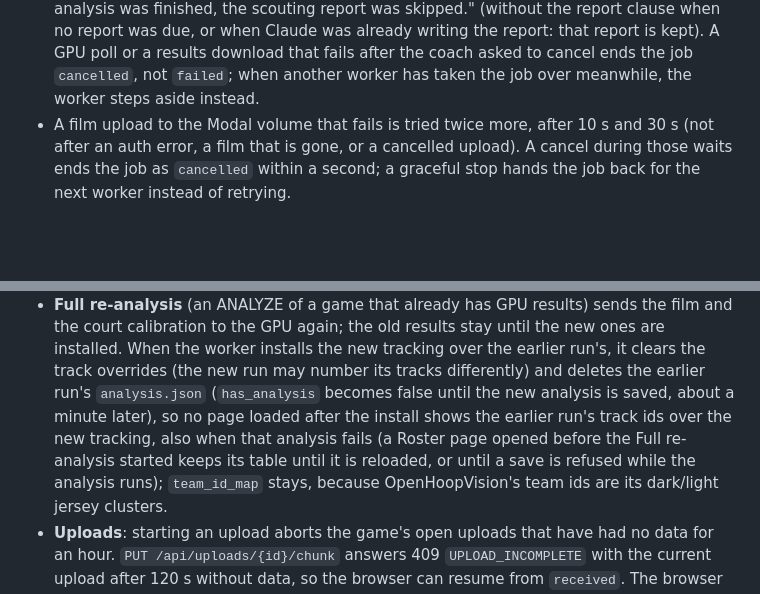
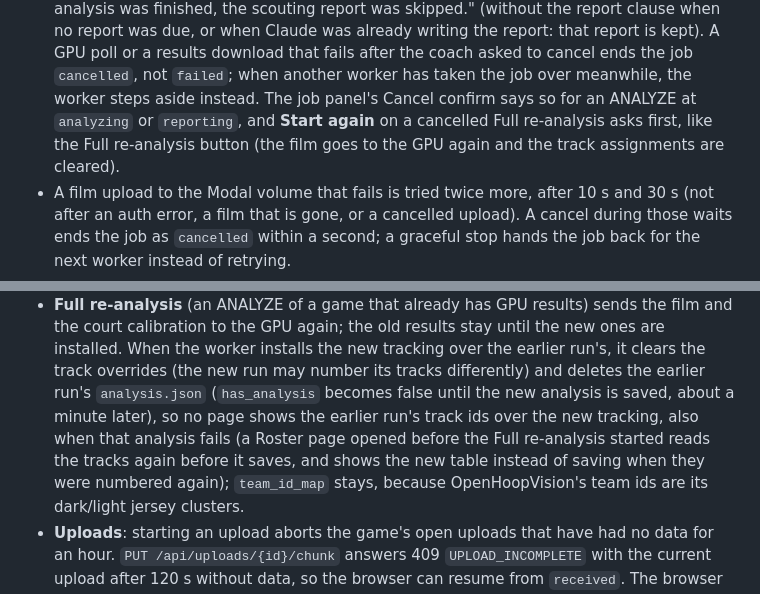
Before and after one commit to Marquette-Catholic-High-School/basketball-scout, a Markdown page: docs/ARCHITECTURE.md, 2 parts joined by grey strips. Rendered like a GitHub page; blank space fills up the shorter version.

```diff
--- a/docs/ARCHITECTURE.md
+++ b/docs/ARCHITECTURE.md
@@ -185,6 +185,10 @@ downloading_results → analyzing → reporting → done`. `progress` is 0–100
   already writing the report: that report is kept). A GPU poll or a results download
   that fails after the coach asked to cancel ends the job `cancelled`, not `failed`;
   when another worker has taken the job over meanwhile, the worker steps aside instead.
+  The job panel's Cancel confirm says so for an ANALYZE at `analyzing` or `reporting`,
+  and **Start again** on a cancelled Full re-analysis asks first, like the Full
+  re-analysis button (the film goes to the GPU again and the track assignments are
+  cleared).
 * A film upload to the Modal volume that fails is tried twice more, after 10 s and
   30 s (not after an auth error, a film that is gone, or a cancelled upload). A cancel
   during those waits ends the job as `cancelled` within a second; a graceful stop hands
@@ -292,10 +296,10 @@ Extra rules beyond the table:
   ones are installed. When the worker installs the new tracking over the earlier
   run's, it clears the track overrides (the new run may number its tracks
   differently) and deletes the earlier run's `analysis.json` (`has_analysis` becomes
-  false until the new analysis is saved, about a minute later), so no page loaded after
-  the install shows the earlier run's track ids over the new tracking, also when that
-  analysis fails (a Roster page opened before the Full re-analysis started keeps its
-  table until it is reloaded, or until a save is refused while the analysis runs);
+  false until the new analysis is saved, about a minute later), so no page shows the
+  earlier run's track ids over the new tracking, also when that analysis fails (a
+  Roster page opened before the Full re-analysis started reads the tracks again before
+  it saves, and shows the new table instead of saving when they were numbered again);
   `team_id_map` stays, because OpenHoopVision's team ids are its dark/light jersey
   clusters.
 * **Uploads**: starting an upload aborts the game's open uploads that have had no data
```
Also changed, not shown: README.md (+8 -5 lines).
